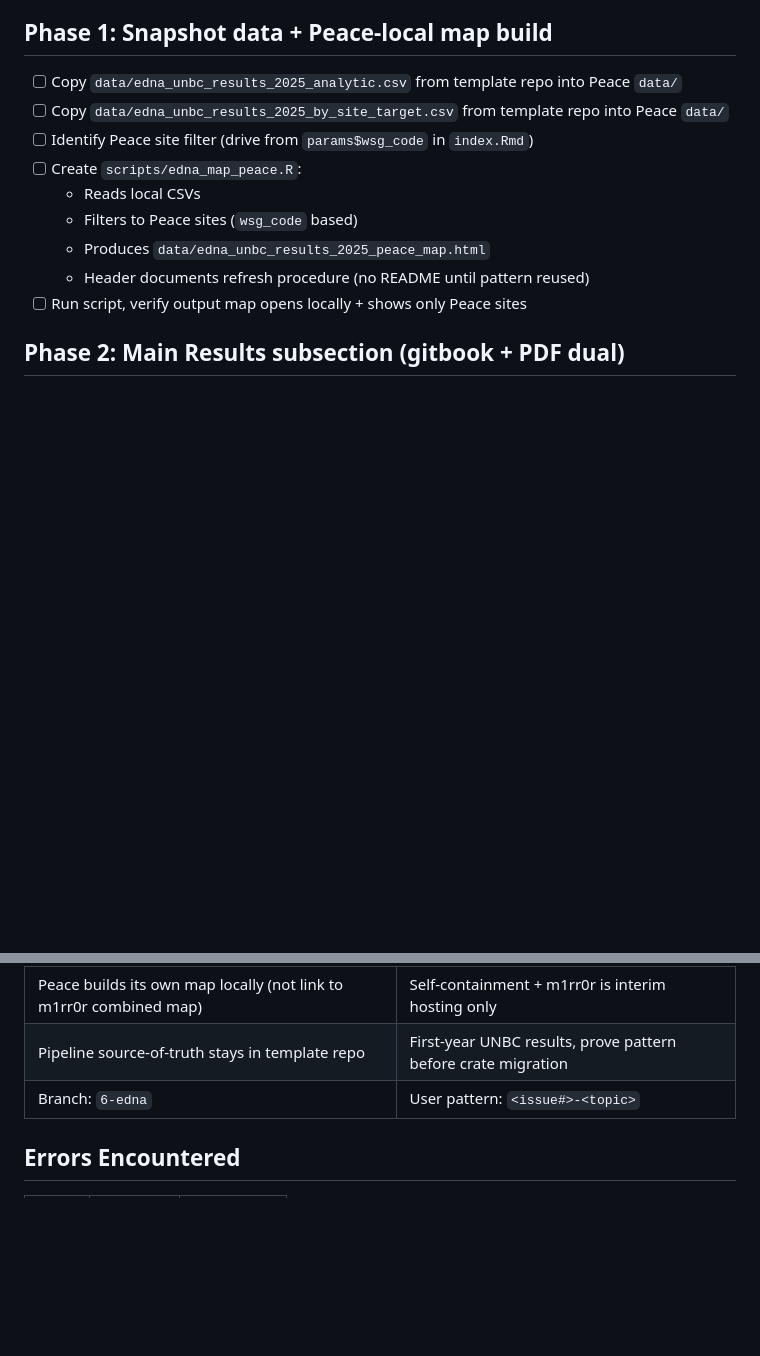
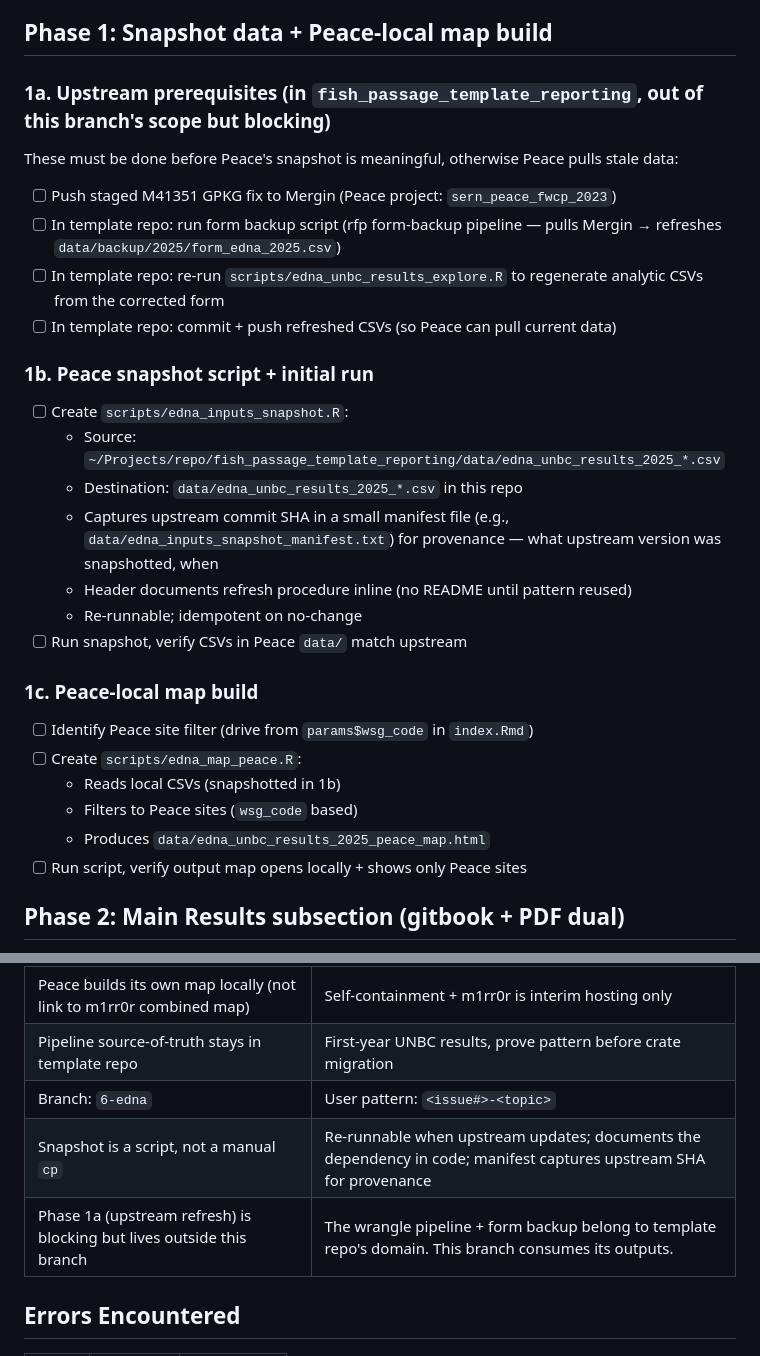
Before and after one commit to NewGraphEnvironment/fish_passage_peace_2025_reporting, a Markdown page: planning/active/task_plan.md, 2 parts joined by grey strips. Rendered like a GitHub page; blank space fills up the shorter version.

Commit message:
Refine Phase 1 — split upstream prerequisites from Peace snapshot script

```diff
--- a/planning/active/task_plan.md
+++ b/planning/active/task_plan.md
@@ -4,14 +4,32 @@ eDNA UNBC 2025 batch results need to be integrated into Peace's Results chapter
 
 ## Phase 1: Snapshot data + Peace-local map build
 
-- [ ] Copy `data/edna_unbc_results_2025_analytic.csv` from template repo into Peace `data/`
-- [ ] Copy `data/edna_unbc_results_2025_by_site_target.csv` from template repo into Peace `data/`
+### 1a. Upstream prerequisites (in `fish_passage_template_reporting`, out of this branch's scope but blocking)
+
+These must be done before Peace's snapshot is meaningful, otherwise Peace pulls stale data:
+
+- [ ] Push staged M41351 GPKG fix to Mergin (Peace project: `sern_peace_fwcp_2023`)
+- [ ] In template repo: run form backup script (rfp form-backup pipeline — pulls Mergin → refreshes `data/backup/2025/form_edna_2025.csv`)
+- [ ] In template repo: re-run `scripts/edna_unbc_results_explore.R` to regenerate analytic CSVs from the corrected form
+- [ ] In template repo: commit + push refreshed CSVs (so Peace can pull current data)
+
+### 1b. Peace snapshot script + initial run
+
+- [ ] Create `scripts/edna_inputs_snapshot.R`:
+  - Source: `~/Projects/repo/fish_passage_template_reporting/data/edna_unbc_results_2025_*.csv`
+  - Destination: `data/edna_unbc_results_2025_*.csv` in this repo
+  - Captures upstream commit SHA in a small manifest file (e.g., `data/edna_inputs_snapshot_manifest.txt`) for provenance — what upstream version was snapshotted, when
+  - Header documents refresh procedure inline (no README until pattern reused)
+  - Re-runnable; idempotent on no-change
+- [ ] Run snapshot, verify CSVs in Peace `data/` match upstream
+
+### 1c. Peace-local map build
+
 - [ ] Identify Peace site filter (drive from `params$wsg_code` in `index.Rmd`)
 - [ ] Create `scripts/edna_map_peace.R`:
-  - Reads local CSVs
+  - Reads local CSVs (snapshotted in 1b)
   - Filters to Peace sites (`wsg_code` based)
   - Produces `data/edna_unbc_results_2025_peace_map.html`
-  - Header documents refresh procedure (no README until pattern reused)
 - [ ] Run script, verify output map opens locally + shows only Peace sites
 
 ## Phase 2: Main Results subsection (gitbook + PDF dual)
@@ -71,6 +89,8 @@ For the 3 existing per-site appendices, add brief eDNA subsection IF the site wa
 | Peace builds its own map locally (not link to m1rr0r combined map) | Self-containment + m1rr0r is interim hosting only |
 | Pipeline source-of-truth stays in template repo | First-year UNBC results, prove pattern before crate migration |
 | Branch: `6-edna` | User pattern: `<issue#>-<topic>` |
+| Snapshot is a script, not a manual `cp` | Re-runnable when upstream updates; documents the dependency in code; manifest captures upstream SHA for provenance |
+| Phase 1a (upstream refresh) is blocking but lives outside this branch | The wrangle pipeline + form backup belong to template repo's domain. This branch consumes its outputs. |
 
 ## Errors Encountered
 
```
